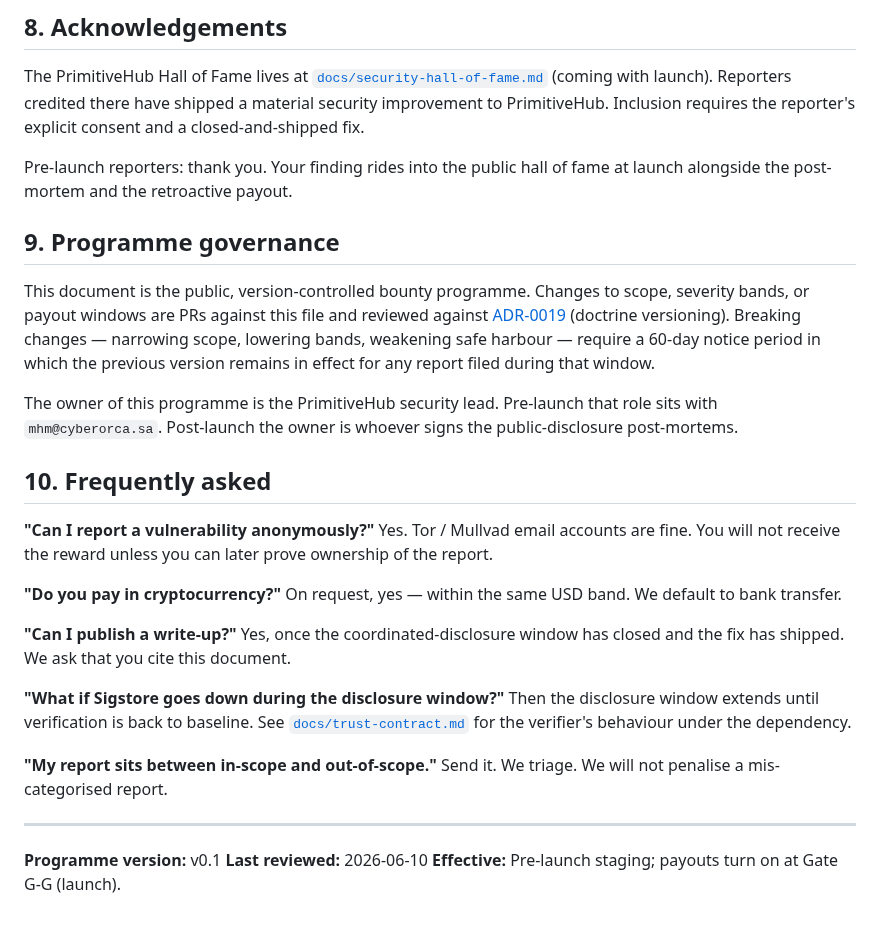
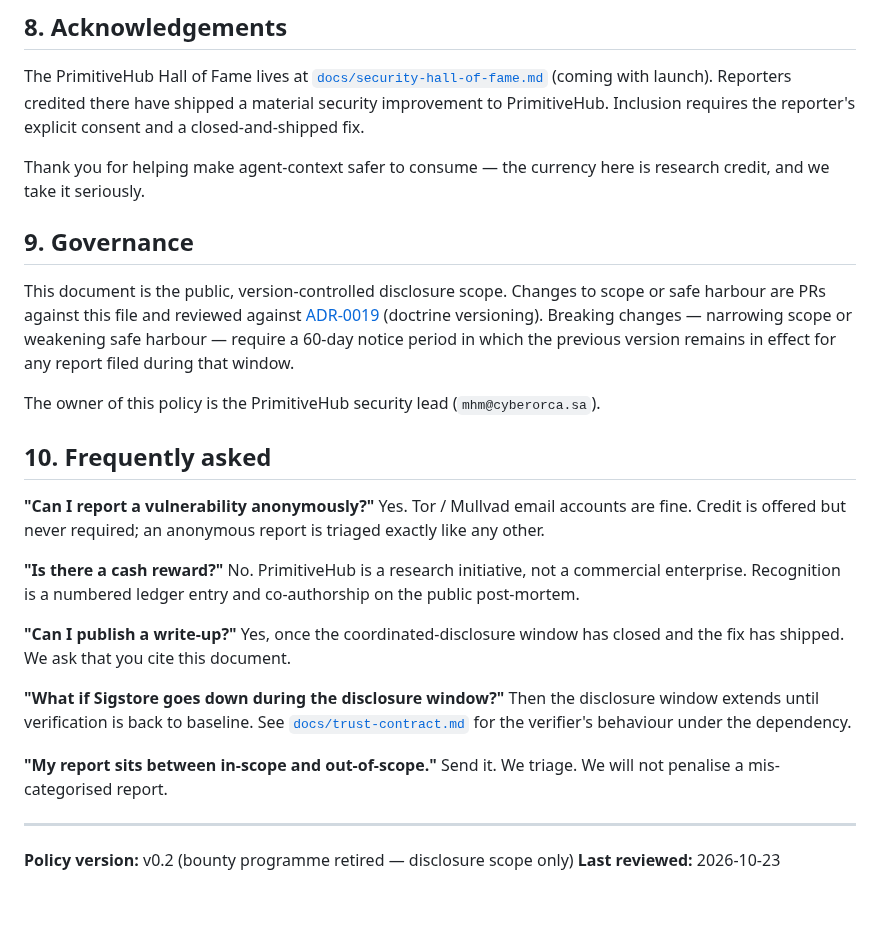
Before and after one commit to PrimitiveHub-AI/context-ci, a Markdown page: SECURITY-BOUNTY.md, the part around one of its changes. Drawn GitHub-style.

```diff
--- a/SECURITY-BOUNTY.md
+++ b/SECURITY-BOUNTY.md
@@ -237,34 +225,31 @@ The PrimitiveHub Hall of Fame lives at
 material security improvement to PrimitiveHub. Inclusion requires
 the reporter's explicit consent and a closed-and-shipped fix.
 
-Pre-launch reporters: thank you. Your finding rides into the
-public hall of fame at launch alongside the post-mortem and the
-retroactive payout.
+Thank you for helping make agent-context safer to consume — the
+currency here is research credit, and we take it seriously.
 
-## 9. Programme governance
+## 9. Governance
 
-This document is the public, version-controlled bounty programme.
-Changes to scope, severity bands, or payout windows are PRs
-against this file and reviewed against
-[ADR-0019](./docs/decisions/0019-doctrine-versioning-policy.md)
-(doctrine versioning). Breaking changes — narrowing scope,
-lowering bands, weakening safe harbour — require a 60-day notice
-period in which the previous version remains in effect for any
-report filed during that window.
+This document is the public, version-controlled disclosure scope.
+Changes to scope or safe harbour are PRs against this file and reviewed
+against [ADR-0019](./docs/decisions/0019-doctrine-versioning-policy.md)
+(doctrine versioning). Breaking changes — narrowing scope or weakening
+safe harbour — require a 60-day notice period in which the previous
+version remains in effect for any report filed during that window.
 
-The owner of this programme is the PrimitiveHub security lead.
-Pre-launch that role sits with `mhm@cyberorca.sa`. Post-launch the
-owner is whoever signs the public-disclosure post-mortems.
+The owner of this policy is the PrimitiveHub security lead
+(`mhm@cyberorca.sa`).
 
 ## 10. Frequently asked
 
 **"Can I report a vulnerability anonymously?"**
-Yes. Tor / Mullvad email accounts are fine. You will not receive
-the reward unless you can later prove ownership of the report.
+Yes. Tor / Mullvad email accounts are fine. Credit is offered but never
+required; an anonymous report is triaged exactly like any other.
 
-**"Do you pay in cryptocurrency?"**
-On request, yes — within the same USD band. We default to bank
-transfer.
+**"Is there a cash reward?"**
+No. PrimitiveHub is a research initiative, not a commercial enterprise.
+Recognition is a numbered ledger entry and co-authorship on the public
+post-mortem.
 
 **"Can I publish a write-up?"**
 Yes, once the coordinated-disclosure window has closed and the
@@ -281,6 +266,5 @@ report.
 
 ---
 
-**Programme version:** v0.1
-**Last reviewed:** 2026-06-10
-**Effective:** Pre-launch staging; payouts turn on at Gate G-G (launch).
+**Policy version:** v0.2 (bounty programme retired — disclosure scope only)
+**Last reviewed:** 2026-10-23
```
Also changed, not shown: other parts of SECURITY-BOUNTY.md (+54 -66 lines), SECURITY.md (+7 -5 lines).
